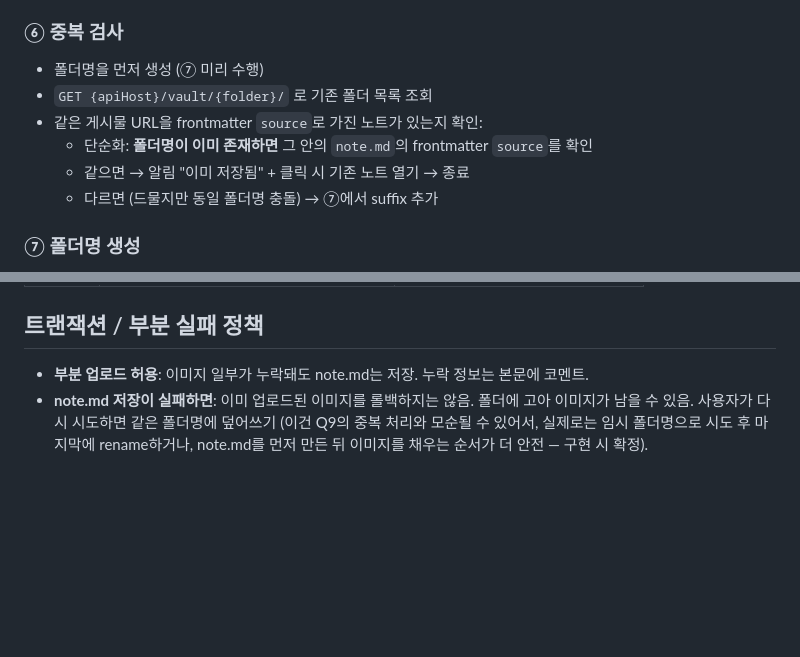
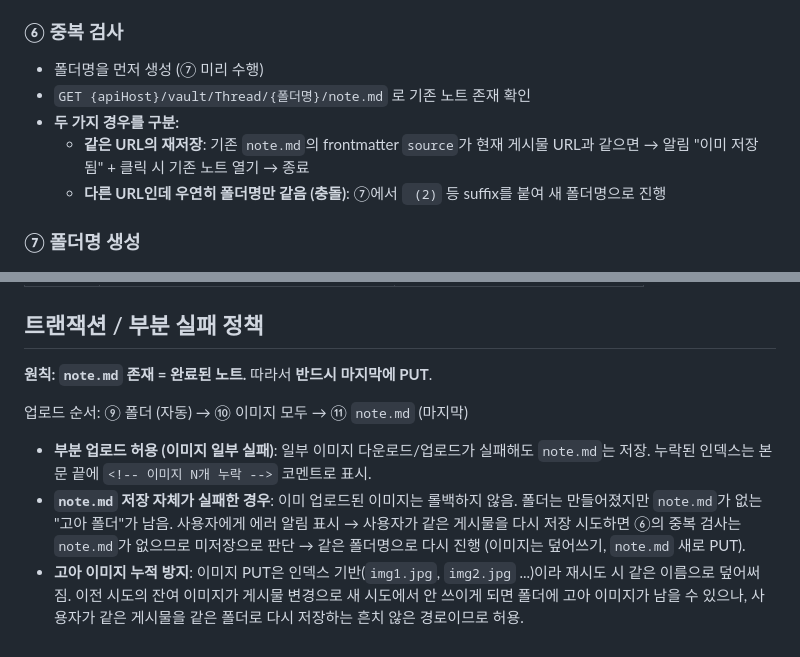
Before and after one commit to bari-psy77/threads-clipper, a Markdown page: docs/design/02-data-flow.md, 2 parts joined by grey strips. Rendered like a GitHub page; blank space fills up the shorter version.

Commit message:
docs: spec self-review 수정사항
미결 사항 3개를 정책으로 확정:

- 02 ⑥: 중복 검사를 'note.md 존재 여부 + frontmatter source 비교'로 명확화. URL 중복(스킵)과 폴더명 우연 충돌(suffix) 케이스를 분리해 표기.
- 02 트랜잭션: 'note.md 존재 = 완료된 노트' 원칙으로 확정. 업로드 순서를 폴더 → 이미지 → note.md(마지막)로 명시. 부분 실패와 재시도 동작도 명시.
- 03/04 마크다운 첫줄 escape: 사용자 의도 보존을 위해 escape 안 함으로 확정.
- 04 테스트 도구: Vitest로 확정. chrome API mock은 setup에서 직접 주입.

Co-Authored-By: Claude Opus 4.7 (1M context) <noreply@anthropic.com>

```diff
--- a/docs/design/02-data-flow.md
+++ b/docs/design/02-data-flow.md
@@ -114,11 +114,10 @@ Content Script → Background로 보내는 데이터 형식:
 
 ### ⑥ 중복 검사
 - 폴더명을 먼저 생성 (⑦ 미리 수행)
-- `GET {apiHost}/vault/{folder}/` 로 기존 폴더 목록 조회
-- 같은 게시물 URL을 frontmatter `source`로 가진 노트가 있는지 확인:
-  - 단순화: **폴더명이 이미 존재하면** 그 안의 `note.md`의 frontmatter `source`를 확인
-  - 같으면 → 알림 "이미 저장됨" + 클릭 시 기존 노트 열기 → 종료
-  - 다르면 (드물지만 동일 폴더명 충돌) → ⑦에서 suffix 추가
+- `GET {apiHost}/vault/Thread/{폴더명}/note.md` 로 기존 노트 존재 확인
+- **두 가지 경우를 구분:**
+  - **같은 URL의 재저장**: 기존 `note.md`의 frontmatter `source`가 현재 게시물 URL과 같으면 → 알림 "이미 저장됨" + 클릭 시 기존 노트 열기 → 종료
+  - **다른 URL인데 우연히 폴더명만 같음 (충돌)**: ⑦에서 ` (2)` 등 suffix를 붙여 새 폴더명으로 진행
 
 ### ⑦ 폴더명 생성
 - 형식: `{YYYY-MM-DD} {@username} {첫줄 최대 30자}`
@@ -177,5 +176,10 @@ Content Script → Background로 보내는 데이터 형식:
 
 ## 트랜잭션 / 부분 실패 정책
 
-- **부분 업로드 허용**: 이미지 일부가 누락돼도 note.md는 저장. 누락 정보는 본문에 코멘트.
-- **note.md 저장이 실패하면**: 이미 업로드된 이미지를 롤백하지는 않음. 폴더에 고아 이미지가 남을 수 있음. 사용자가 다시 시도하면 같은 폴더명에 덮어쓰기 (이건 Q9의 중복 처리와 모순될 수 있어서, 실제로는 임시 폴더명으로 시도 후 마지막에 rename하거나, note.md를 먼저 만든 뒤 이미지를 채우는 순서가 더 안전 — 구현 시 확정).
+**원칙: `note.md` 존재 = 완료된 노트.** 따라서 **반드시 마지막에 PUT**.
+
+업로드 순서: ⑨ 폴더 (자동) → ⑩ 이미지 모두 → ⑪ `note.md` (마지막)
+
+- **부분 업로드 허용 (이미지 일부 실패)**: 일부 이미지 다운로드/업로드가 실패해도 `note.md`는 저장. 누락된 인덱스는 본문 끝에 `<!-- 이미지 N개 누락 -->` 코멘트로 표시.
+- **`note.md` 저장 자체가 실패한 경우**: 이미 업로드된 이미지는 롤백하지 않음. 폴더는 만들어졌지만 `note.md`가 없는 "고아 폴더"가 남음. 사용자에게 에러 알림 표시 → 사용자가 같은 게시물을 다시 저장 시도하면 ⑥의 중복 검사는 `note.md`가 없으므로 미저장으로 판단 → 같은 폴더명으로 다시 진행 (이미지는 덮어쓰기, `note.md` 새로 PUT).
+- **고아 이미지 누적 방지**: 이미지 PUT은 인덱스 기반(`img1.jpg`, `img2.jpg` ...)이라 재시도 시 같은 이름으로 덮어써짐. 이전 시도의 잔여 이미지가 게시물 변경으로 새 시도에서 안 쓰이게 되면 폴더에 고아 이미지가 남을 수 있으나, 사용자가 같은 게시물을 같은 폴더로 다시 저장하는 흔치 않은 경로이므로 허용.
```
Also changed, not shown: docs/design/04-testing.md (+3 -4 lines).
